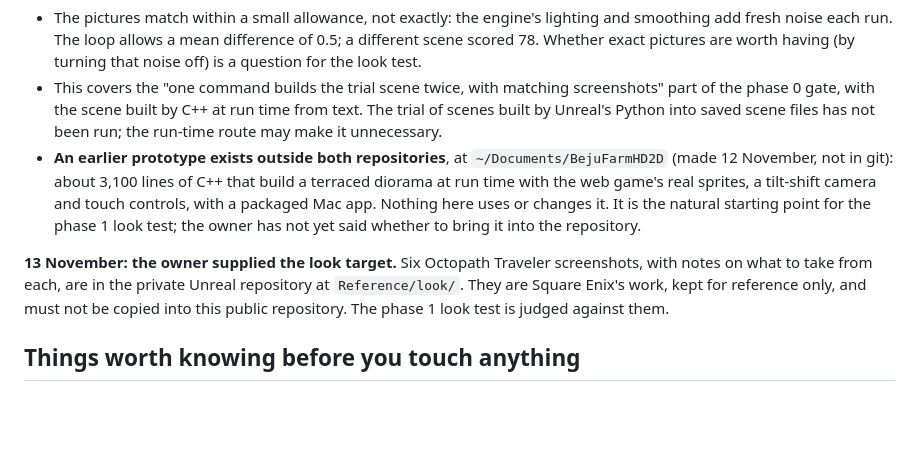
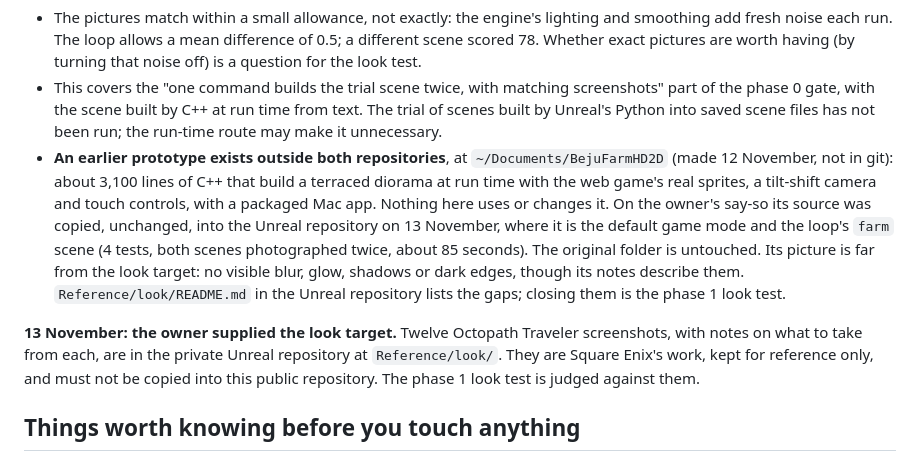
Before and after one commit to Dreadganic/website-design, a Markdown page: docs/unreal-remake/README.md, the part around the change. Drawn GitHub-style; blank space fills up the shorter version.

Commit message:
Unreal remake: the prototype is in the Unreal repository; twelve look references
Co-Authored-By: Claude Fable 5.2 <noreply@anthropic.com>

```diff
--- a/docs/unreal-remake/README.md
+++ b/docs/unreal-remake/README.md
@@ -87,9 +87,9 @@ On the owner's Mac, Playwright is at `/Users/jordanhipkiss/beju/pw-env/node_modu
 
 - The pictures match within a small allowance, not exactly: the engine's lighting and smoothing add fresh noise each run. The loop allows a mean difference of 0.5; a different scene scored 78. Whether exact pictures are worth having (by turning that noise off) is a question for the look test.
 - This covers the "one command builds the trial scene twice, with matching screenshots" part of the phase 0 gate, with the scene built by C++ at run time from text. The trial of scenes built by Unreal's Python into saved scene files has not been run; the run-time route may make it unnecessary.
-- **An earlier prototype exists outside both repositories**, at `~/Documents/BejuFarmHD2D` (made 12 November, not in git): about 3,100 lines of C++ that build a terraced diorama at run time with the web game's real sprites, a tilt-shift camera and touch controls, with a packaged Mac app. Nothing here uses or changes it. It is the natural starting point for the phase 1 look test; the owner has not yet said whether to bring it into the repository.
+- **An earlier prototype exists outside both repositories**, at `~/Documents/BejuFarmHD2D` (made 12 November, not in git): about 3,100 lines of C++ that build a terraced diorama at run time with the web game's real sprites, a tilt-shift camera and touch controls, with a packaged Mac app. Nothing here uses or changes it. On the owner's say-so its source was copied, unchanged, into the Unreal repository on 13 November, where it is the default game mode and the loop's `farm` scene (4 tests, both scenes photographed twice, about 85 seconds). The original folder is untouched. Its picture is far from the look target: no visible blur, glow, shadows or dark edges, though its notes describe them. `Reference/look/README.md` in the Unreal repository lists the gaps; closing them is the phase 1 look test.
 
-**13 November: the owner supplied the look target.** Six Octopath Traveler screenshots, with notes on what to take from each, are in the private Unreal repository at `Reference/look/`. They are Square Enix's work, kept for reference only, and must not be copied into this public repository. The phase 1 look test is judged against them.
+**13 November: the owner supplied the look target.** Twelve Octopath Traveler screenshots, with notes on what to take from each, are in the private Unreal repository at `Reference/look/`. They are Square Enix's work, kept for reference only, and must not be copied into this public repository. The phase 1 look test is judged against them.
 
 ## Things worth knowing before you touch anything
 
```
